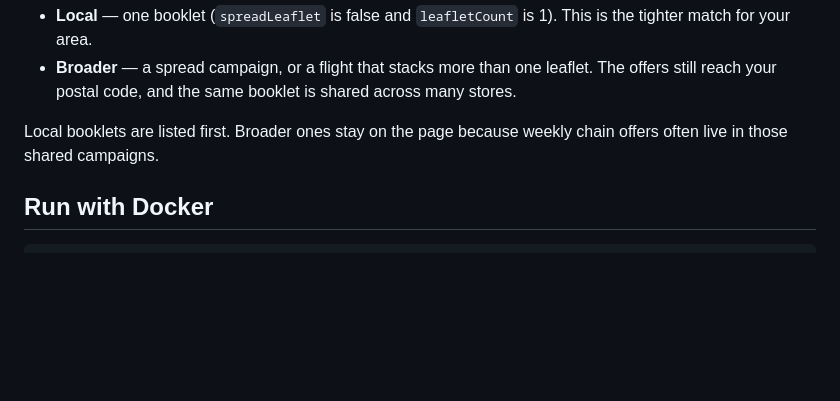
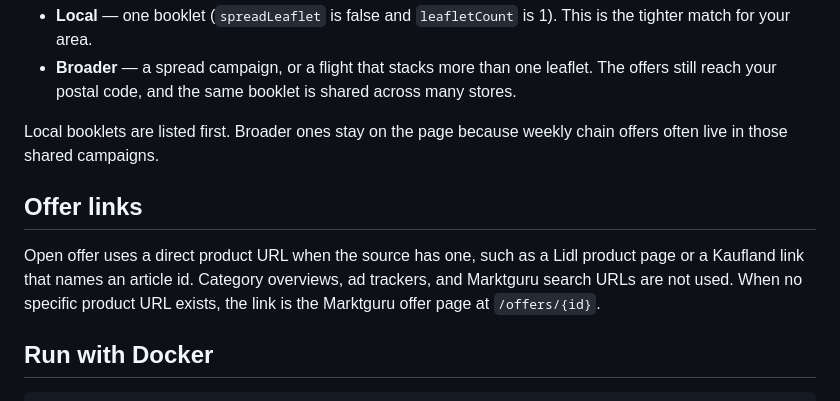
Before and after one commit to ChrisKariofyllis/Rabbat-IQ, a Markdown page: README.md, the part around the change. GitHub-like rendering; blank space fills up the shorter version.

Commit message:
Point offer links at the product page.

```diff
--- a/README.md
+++ b/README.md
@@ -30,6 +30,10 @@ Flyers are the leaflets Marktguru returns for your postal code. They are not a d
 - **Broader** — a spread campaign, or a flight that stacks more than one leaflet. The offers still reach your postal code, and the same booklet is shared across many stores.
 
 Local booklets are listed first. Broader ones stay on the page because weekly chain offers often live in those shared campaigns.
+
+## Offer links
+
+Open offer uses a direct product URL when the source has one, such as a Lidl product page or a Kaufland link that names an article id. Category overviews, ad trackers, and Marktguru search URLs are not used. When no specific product URL exists, the link is the Marktguru offer page at `/offers/{id}`.
 
 ## Run with Docker
 
```
